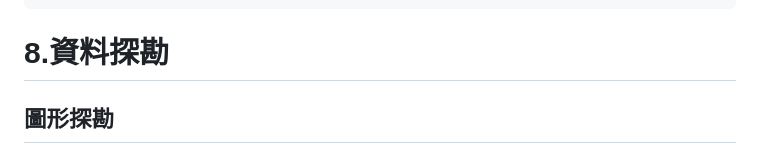
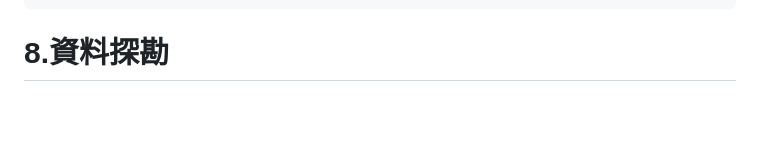
Before and after one commit to greengarden0925/RDataAnalysisTutorial, a Markdown page: README.md, the part around the change printed below. GitHub-like rendering; blank space fills up the shorter version.

````diff
--- a/README.md
+++ b/README.md
@@ -458,5 +458,4 @@ difftime(test2,test1, units="mins")
 ```
 
 # 8.資料探勘
-## 圖形探勘
 
````
Also changed, not shown: other parts of README.md (+10 -39 lines).
